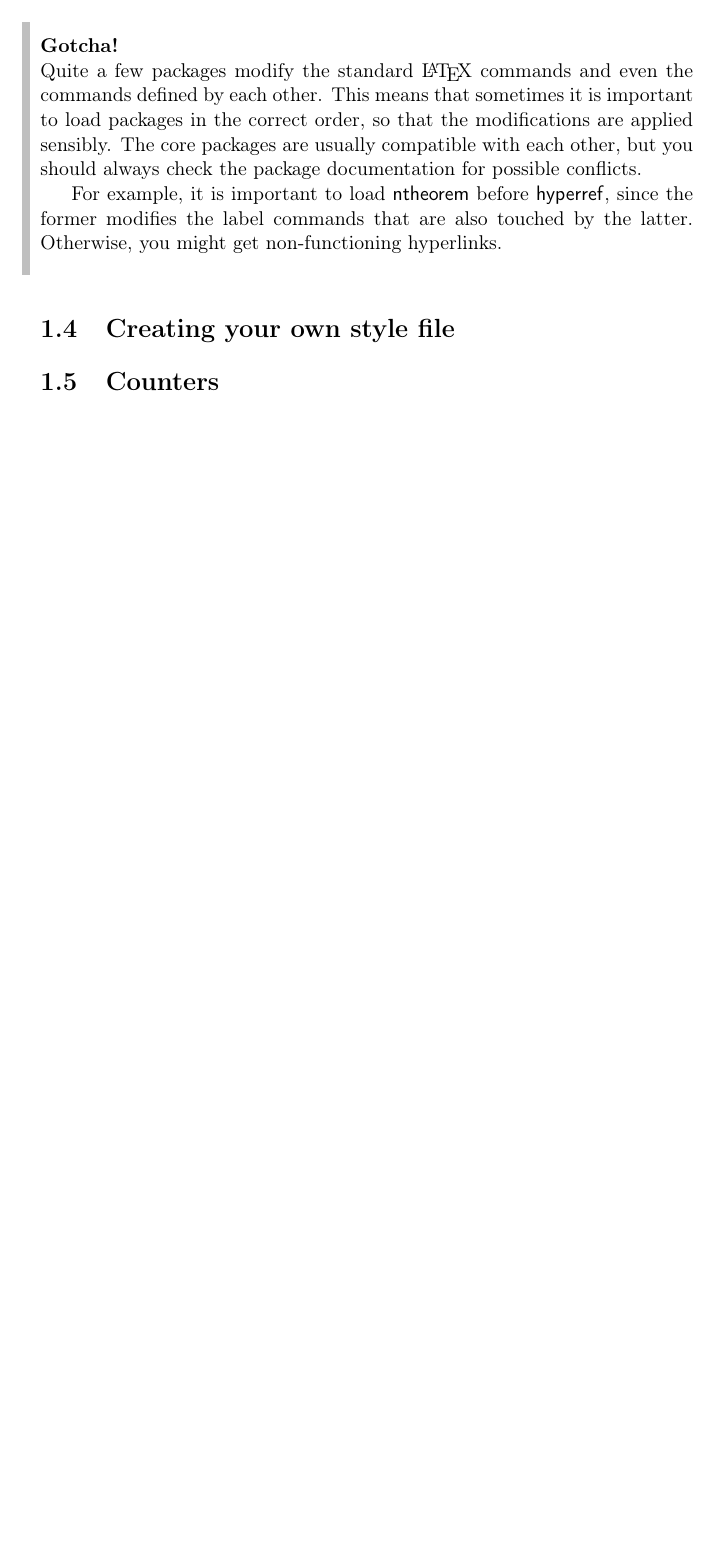
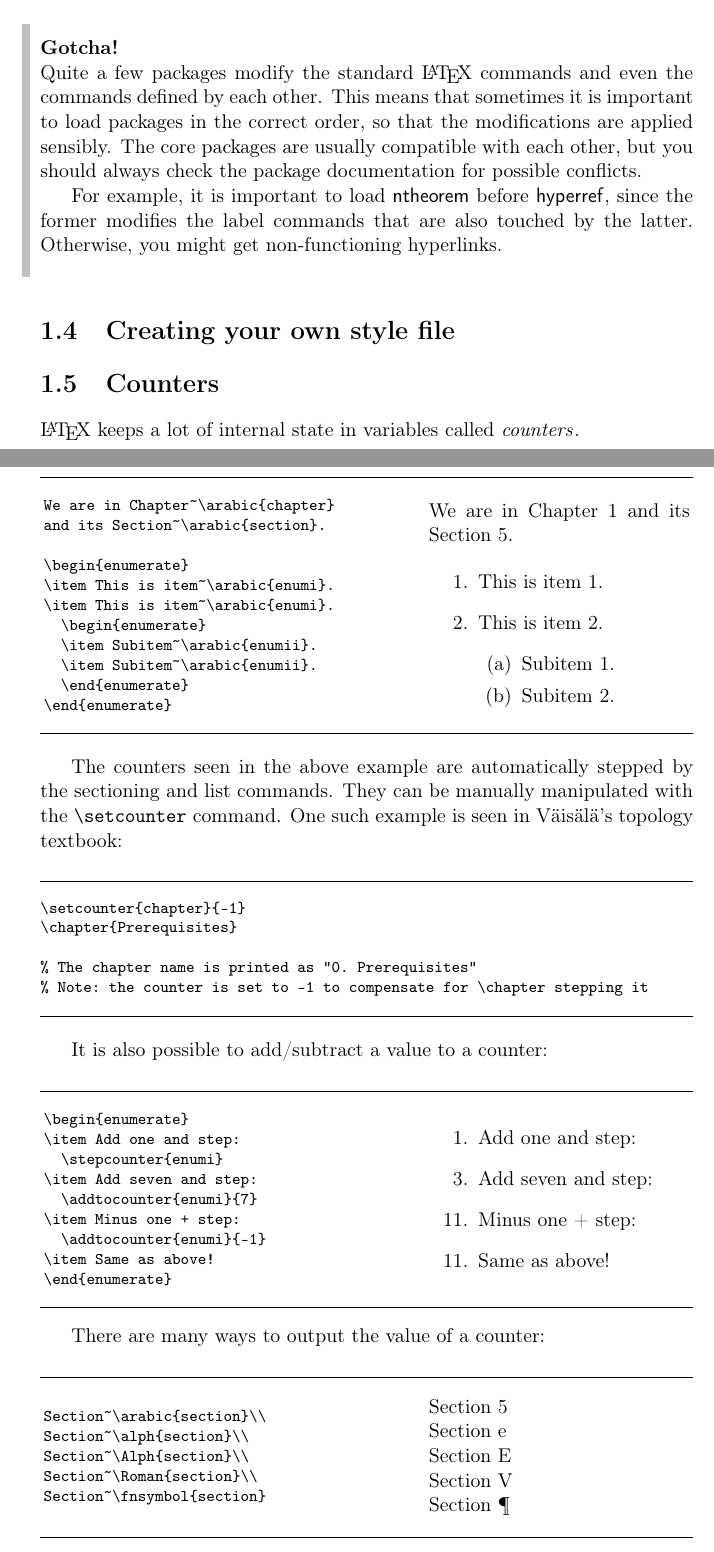
Before and after one commit to polsys/2nd-course-latex, a LaTeX thesis (notes/2nd-course-in-latex.tex, which reads notes/latexcourse.sty, notes/programming.tex): part of page 17 of 27 before the commit and two parts of pages 17 and 18 of 30 after it, the two joined at a grey line, cut so that both start at the same text, the shorter picture padded with empty space. Compiled offline with pdfLaTeX.

Commit message:
Write the section on counters

```diff
--- a/notes/latexcourse.sty
+++ b/notes/latexcourse.sty
@@ -36,6 +36,7 @@
 \anothertheorem{gotcha}{Gotcha!}
 \anothertheorem{overleaf}{Note to Overleaf users}
 \anothertheorem{practices}{Good practices}
+\anothertheorem{technote}{Technical side note}
 
 % There are also theorem environments for the examples; these use plain style
 \newtheorem{theorem}{Theorem}
@@ -60,12 +61,13 @@
 %   2. Then call \ShowExample
 %      a) It first prints the code verbatim on a minipage
 %      b) And then \input's the same code for evaluation onto another minipage
+% The optional argument to \ShowExample is the first line to show
 \RequirePackage{fancyvrb}
-\newcommand{\ShowExample}{%
+\NewDocumentCommand{\ShowExample}{o}{%
     \begin{center}
     \hrulefill\\*[1em]
     \begin{minipage}{0.58\textwidth}
-    \VerbatimInput[fontsize=\footnotesize]{\jobname.tmp}
+    \VerbatimInput[fontsize=\footnotesize,firstline=\IfValueTF{#1}{#1}{1}]{\jobname.tmp}
     \end{minipage}
     \begin{minipage}{0.4\textwidth}
     \input{\jobname.tmp}
--- a/notes/programming.tex
+++ b/notes/programming.tex
@@ -680,6 +680,64 @@ Otherwise, you might get non-functioning hyperlinks.
 \section{Creating your own style file}
 
 
+
+%
+%
+%
 \section{Counters}
 
+\LaTeX{} keeps a lot of internal state in variables called \emph{counters}\index{counters}.
 
+\begin{VerbatimOut}{\jobname.tmp}
+We are in Chapter~\arabic{chapter}
+and its Section~\arabic{section}.
+
+\begin{enumerate}
+\item This is item~\arabic{enumi}.
+\item This is item~\arabic{enumi}.
+  \begin{enumerate}
+  \item Subitem~\arabic{enumii}.
+  \item Subitem~\arabic{enumii}.
+  \end{enumerate}
+\end{enumerate}
+\end{VerbatimOut}
+\ShowExample
+
+The counters seen in the above example are automatically stepped by the sectioning and list commands.
+They can be manually manipulated with the \cmd{setcounter} command.
+One such example is seen in Väisälä's topology textbook:
+
+\begin{ExampleCode}
+\setcounter{chapter}{-1}
+\chapter{Prerequisites}
+
+% The chapter name is printed as "0. Prerequisites"
+% Note: the counter is set to -1 to compensate for \chapter stepping it
+\end{ExampleCode}
+
+It is also possible to add/subtract a value to a counter:
+\indexcmd{stepcounter}\indexcmd{addtocounter}%
+\begin{VerbatimOut}{\jobname.tmp}
+\begin{enumerate}
+\item Add one and step:
+  \stepcounter{enumi}
+\item Add seven and step:
+  \addtocounter{enumi}{7}
+\item Minus one + step:
+  \addtocounter{enumi}{-1}
+\item Same as above!
+\end{enumerate}
+\end{VerbatimOut}
+\ShowExample
+
+There are many ways to output the value of a counter:\index{counters!displaying}
+%
+\begin{VerbatimOut}{\jobname.tmp}
+Section~\arabic{section}\\
+Section~\alph{section}\\
+Section~\Alph{section}\\
+Section~\Roman{section}\\
+Section~\fnsymbol{section}
+\end{VerbatimOut}
+\ShowExample
+The last command \verb|\fnsymbol| is used for footnote symbols.
```
Also changed, not shown: notes/layout.tex (+2 -0 lines), notes/programming.tex (55 more changed lines).
